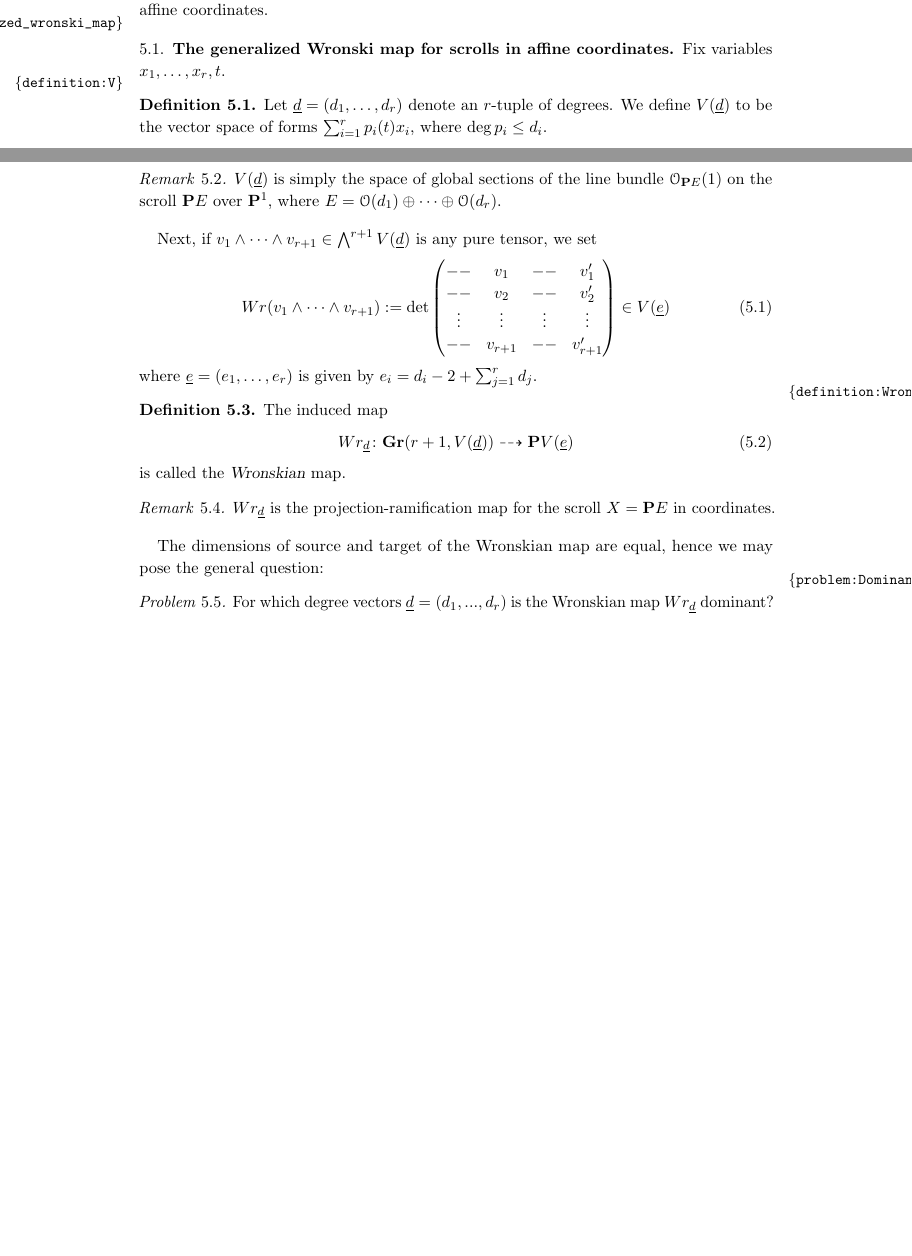
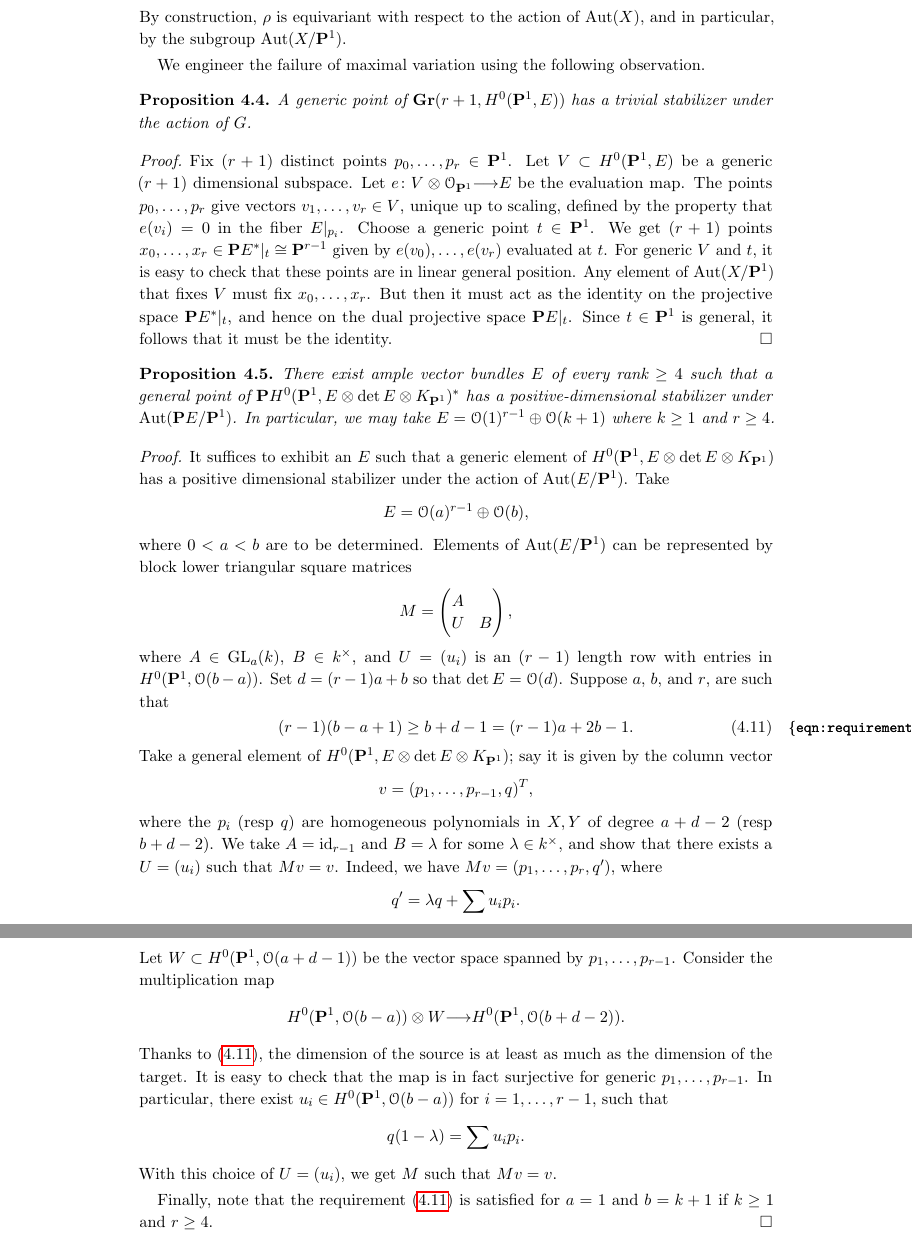
Before and after one commit to deopurkar/ProjectionAndRamification, a LaTeX paper (ProjectionandRamificationEDIT.tex): two parts of pages 20 and 21 of 49 before the commit and two parts of pages 21 and 22 of 50 after it, joined at a grey line, cut at the place of the change, the shorter picture padded with empty space. Compiled offline with pdfLaTeX.

Commit message:
Wrote automorphism groups.

```diff
--- a/ProjectionandRamificationEDIT.tex
+++ b/ProjectionandRamificationEDIT.tex
@@ -959,44 +954 @@ Our next objective is to prove \autoref{Thm:Counterexamples} by exhibiting some
-examples.  Before doing so, we pose the general problem of maximal variation for rational normal scrolls in explicit affine coordinates.
-
-\subsection{The generalized Wronski map for scrolls in affine coordinates} % (fold)
- \label{sub:the_generalized_wronski_map}
-
- Fix variables $x_{1}, \dots, x_{r}, t$.
-\begin{definition}
-  \label{definition:V}
-  Let $\underline{d} = (d_{1}, \dots, d_{r})$ denote an $r$-tuple of degrees. We define $V(\underline{d})$ to be the vector space of forms $\sum_{i=1}^{r}p_{i}(t)x_{i}$, where $\deg p_{i} \leq d_{i}$.
-\end{definition}
-
-\begin{remark}
-  $V(\underline{d})$ is simply the space of global sections of the line bundle $\O_{\P E}(1)$ on the scroll $\P E$ over $\P^{1}$, where $E = \O(d_{1}) \oplus \dots \oplus \O(d_{r})$.
-\end{remark}
-
-Next, if $v_{1} \wedge \dots \wedge v_{r+1} \in \bigwedge^{r+1}V(\underline{d})$ is any pure tensor, we set
-\begin{align}
-  Wr(v_{1} \wedge \dots \wedge v_{r+1}) := \det \begin{pmatrix}
-    -- & v_{1} & -- & v_{1}'\\
-    -- & v_{2} & -- & v_{2}'\\
-    \vdots& \vdots & \vdots & \vdots\\
-    -- & v_{r+1} & -- & v_{r+1}'
-  \end{pmatrix} \in V(\underline{e})
-\end{align}
-where $\underline{e}= (e_{1}, \dots, e_{r})$ is given by $e_{i} = d_{i}-2 + \sum_{j=1}^{r}d_{j}$.
-
-\begin{definition}
-  \label{definition:Wronskian}
-  The induced map
-  \begin{align}
-    Wr_{\underline{d}}\from \Gr(r+1, V(\underline{d})) \dashrightarrow \P V(\underline{e})
-  \end{align}
-  is called the {\sl Wronskian} map.
-\end{definition}
-
-\begin{remark}
-  $Wr_{\underline{d}}$ is the projection-ramification map for the scroll $X = \P E$ in coordinates.
-\end{remark}
-
-The dimensions of source and target of the Wronskian map are equal, hence we may pose the general question:
-\begin{problem}
-\label{problem:DominantWronskian}
-  For which degree vectors $\underline{d} = (d_{1}, ..., d_{r})$ is the Wronskian map $Wr_{\underline{d}}$ dominant?
-\end{problem}
+\subsection{Failure of maximal variation}
@@ -1003,2 +962,63 @@ The dimensions of source and target of the Wronskian map are equal, hence we may
+By construction, $\rho$ is equivariant with respect to the action of $\Aut(X)$, and in particular, by the subgroup $\Aut(X/\P^1)$.
+
+We engineer the failure of maximal variation using the following observation.
+\begin{proposition}
+  A generic point of $\Gr(r+1, H^0(\P^1, E))$ has a trivial stabilizer under the action of $G$.
+
+\end{proposition}
+\begin{proof}
+  Fix $(r+1)$ distinct points $p_0, \dots, p_r \in \P^1$.
+  Let $V \subset H^0(\P^1, E)$ be a generic $(r+1)$ dimensional subspace.
+  Let $e \from V \otimes \O_{\P^1} \to E$ be the evaluation map.
+  The points $p_0, \dots, p_r$ give vectors $v_1, \dots, v_r \in V$, unique up to scaling, defined by the property that $e(v_i) = 0$ in the fiber $E|_{p_i}$.
+  Choose a generic point $t \in \P^1$.
+  We get $(r+1)$ points $x_0, \dots, x_r \in \P E^*|_{t} \cong \P^{r-1}$ given by $e(v_0), \dots, e(v_r)$ evaluated at $t$.
+  For generic $V$ and $t$, it is easy to check that these points are in linear general position.
+  Any element of $\Aut(X/\P^1)$ that fixes $V$ must fix $x_0, \dots, x_r$.
+  But then it must act as the identity on the projective space $\P E^*|_t$, and hence on the dual projective space $\P E|_t$.
+  Since $t \in \P^1$ is general, it follows that it must be the identity.
+\end{proof}
+
+\begin{proposition}
+  There exist ample vector bundles $E$ of every rank $\geq 4$ such that a general point of $\P H^0(\P^1, E \otimes \det E \otimes K_{\P^1})^*$ has a positive-dimensional stabilizer under $\Aut(\P E/\P^1)$.
+  In particular, we may take $E = \O(1)^{r-1} \oplus \O(k+1)$ where $k \geq 1$ and $r \geq 4$.
+\end{proposition}
+\begin{proof}
+  It suffices to exhibit an $E$ such that a generic element of $H^0(\P^1, E \otimes \det E \otimes K_{\P^1})$ has a positive dimensional stabilizer under the action of $\Aut(E/\P^1)$.
+  Take
+  \[ E = \O(a)^{r-1} \oplus \O(b),\]
+  where $0 < a < b$ are to be determined.
+  Elements of $\Aut (E/\P^1)$ can be represented by block lower triangular square matrices
+  \[M =
+    \begin{pmatrix}
+      A &  \\
+      U & B
+    \end{pmatrix},
+  \]
+  where $A \in \GL_a(\k)$, $B \in \k^\times$, and $U = (u_i)$ is an $(r-1)$ length row with entries in $H^0(\P^1, \O(b-a))$.
+  Set $d = (r-1)a + b$ so that $\det E = \O(d)$.
+  Suppose $a$, $b$, and $r$, are such that
+  \begin{equation}\label{eqn:requirement}
+    (r-1) (b-a+1) \geq b+d-1 = (r-1)a+2b-1.
+  \end{equation}
+  Take a general element of $H^0(\P^1, E \otimes \det E \otimes K_{\P^1})$; say it is given by the column vector
+  \[ v = (p_1, \dots, p_{r-1}, q)^T,\]
+  where the $p_i$ (resp $q$) are homogeneous polynomials in $X, Y$ of degree $a+d-2$ (resp $b+d-2$).
+  We take $A = \id_{r-1}$ and $B = \lambda$ for some $\lambda \in \k^\times$, and show that there exists a $U = (u_{i})$ such that $Mv = v$.
+  Indeed, we have $Mv = (p_1, \dots, p_r, q')$, where
+  \[ q' = \lambda q + \sum u_{i}p_i. \]
+  Let $W \subset H^0(\P^1, \O(a+d-1))$ be the vector space spanned by $p_1, \dots, p_{r-1}$.
+  Consider the multiplication map
+  \[ H^0(\P^1, \O(b-a)) \otimes W \to H^0(\P^1, \O(b+d-2)).\]
+  Thanks to \eqref{eqn:requirement}, the dimension of the source is at least as much as the dimension of the target.
+  It is easy to check that the map is in fact surjective for generic $p_1, \dots, p_{r-1}$.
+  In particular, there exist $u_i \in H^0(\P^1, \O(b-a))$ for $i = 1, \dots, r-1$, such that
+  \[ q(1-\lambda) = \sum u_i p_i.\]
+  With this choice of $U = (u_i)$, we get $M$ such that $Mv = v$.
+
+  Finally, note that the requirement \eqref{eqn:requirement} is satisfied for $a = 1$ and $b = k+1$ if $k \geq 1$ and $r \geq 4$.
+\end{proof}
+
+
 
 In the next section, we show \autoref{problem:DominantWronskian} has genuine content  by demonstrating that $Wr_{\underline{d}}$ fails to be dominant for degree vectors of the form $(1,1,1, \dots, k+1)$, $r \geq 4$.
```
Also changed, not shown: ProjectionandRamificationEDIT.pdf, ProjectionandRamificationEDIT.tex (19 more changed lines).
